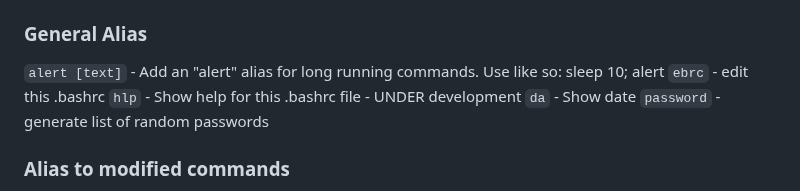
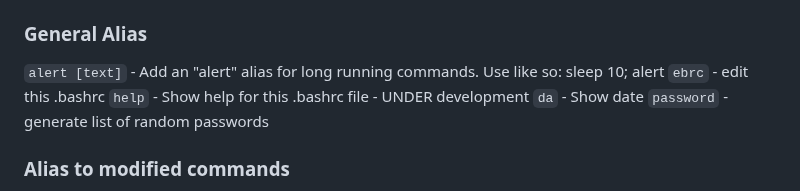
Before and after one commit to digitalxs/dxsbash, a Markdown page: README.md, the part around the change. Drawn GitHub-style.

Commit message:
Update README.md
Signed-off-by: Luis Miguel P. Freitas <37273297+digitalxs@users.noreply.github.com>

```diff
--- a/README.md
+++ b/README.md
@@ -76,7 +76,7 @@ Commands +++++++++++++++++++++++++++++++++++++++++++++++++++++++++++++++
 ### General Alias
 `alert [text]` - Add an "alert" alias for long running commands. Use like so: sleep 10; alert
 `ebrc` - edit this .bashrc
-`hlp` - Show help for this .bashrc file - UNDER development
+`help` - Show help for this .bashrc file - UNDER development
 `da` - Show date
 `password` - generate list of random passwords
 
```
